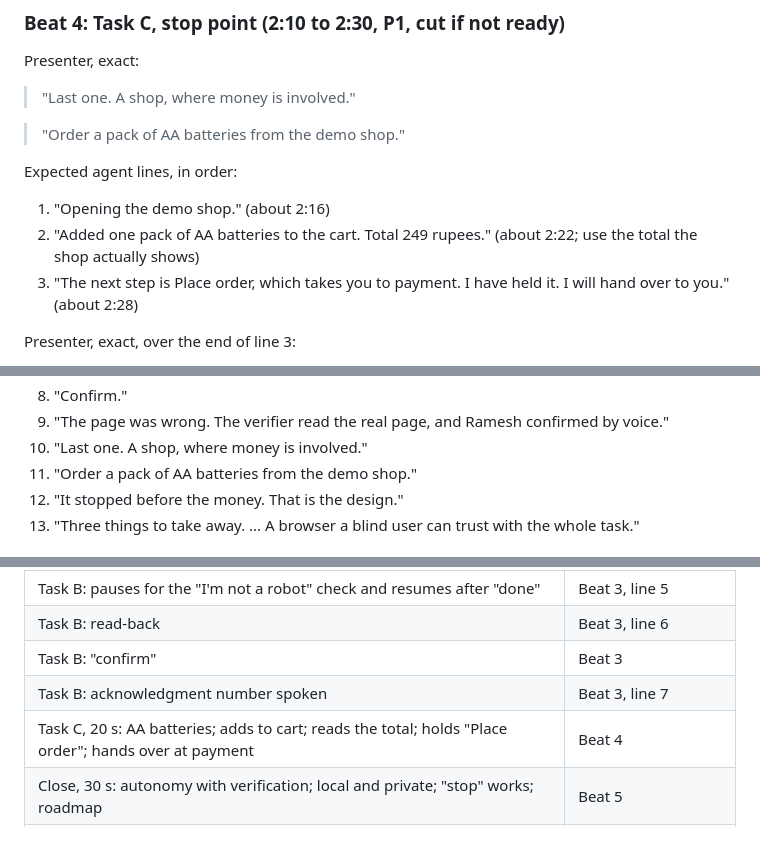
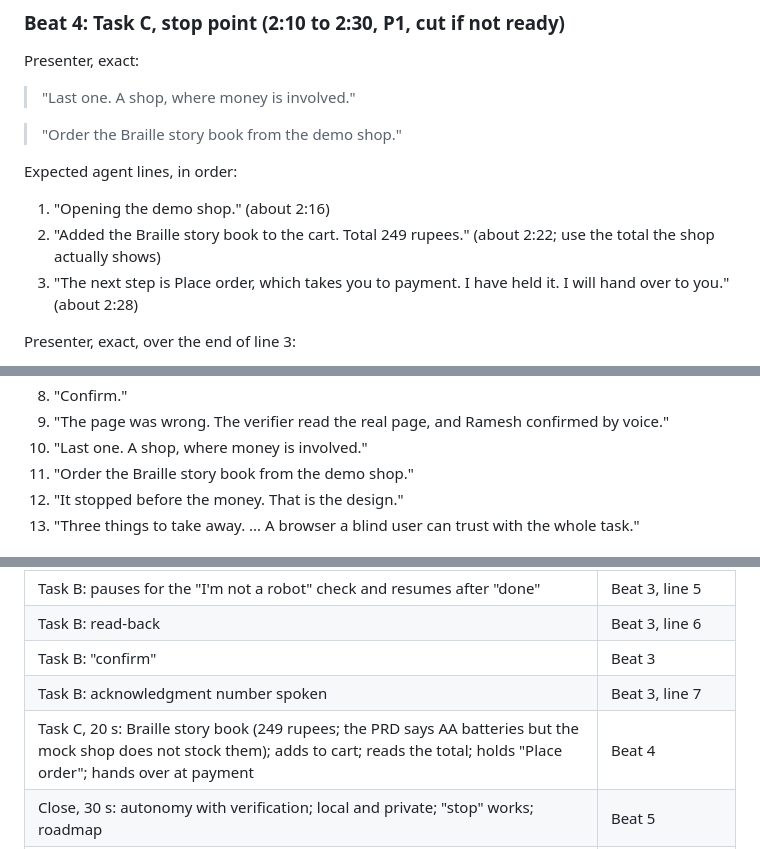
Before and after one commit to SudeeptiSagar/PESU-Agentathon-, a Markdown page: docs/DEMO.md, 3 parts joined by grey strips. GitHub-like rendering.

Commit message:
docs(JEV-08): use the real mock-shop product and correct demo facts

```diff
--- a/docs/DEMO.md
+++ b/docs/DEMO.md
@@ -128,12 +128,12 @@ Presenter, exact:
 
 > "Last one. A shop, where money is involved."
 
-> "Order a pack of AA batteries from the demo shop."
+> "Order the Braille story book from the demo shop."
 
 Expected agent lines, in order:
 
 1. "Opening the demo shop." (about 2:16)
-2. "Added one pack of AA batteries to the cart. Total 249 rupees." (about 2:22; use the total the shop actually shows)
+2. "Added the Braille story book to the cart. Total 249 rupees." (about 2:22; use the total the shop actually shows)
 3. "The next step is Place order, which takes you to payment. I have held it. I will hand over to you." (about 2:28)
 
 Presenter, exact, over the end of line 3:
@@ -169,7 +170,7 @@ Say only these, in order:
 8. "Confirm."
 9. "The page was wrong. The verifier read the real page, and Ramesh confirmed by voice."
 10. "Last one. A shop, where money is involved."
-11. "Order a pack of AA batteries from the demo shop."
+11. "Order the Braille story book from the demo shop."
 12. "It stopped before the money. That is the design."
 13. "Three things to take away. ... A browser a blind user can trust with the whole task."
 
@@ -486,7 +487,7 @@ The runbook, go/no-go criteria, failure drills and blank sign-off table are in [
 | Task B: read-back | Beat 3, line 6 |
 | Task B: "confirm" | Beat 3 |
 | Task B: acknowledgment number spoken | Beat 3, line 7 |
-| Task C, 20 s: AA batteries; adds to cart; reads the total; holds "Place order"; hands over at payment | Beat 4 |
+| Task C, 20 s: Braille story book (249 rupees; the PRD says AA batteries but the mock shop does not stock them); adds to cart; reads the total; holds "Place order"; hands over at payment | Beat 4 |
 | Close, 30 s: autonomy with verification; local and private; "stop" works; roadmap | Beat 5 |
 | Backups: recorded video, mock search via `SEARCH_URL`, browser speech, typed Console input | Section 6 |
 | Deck: problem, architecture, autonomy policy, safety layers, competition, roadmap | Section 8, slides 2, 4, 5, 6, 9, 11 |
```
Also changed, not shown: other parts of docs/DEMO.md (+1 -0 lines).
